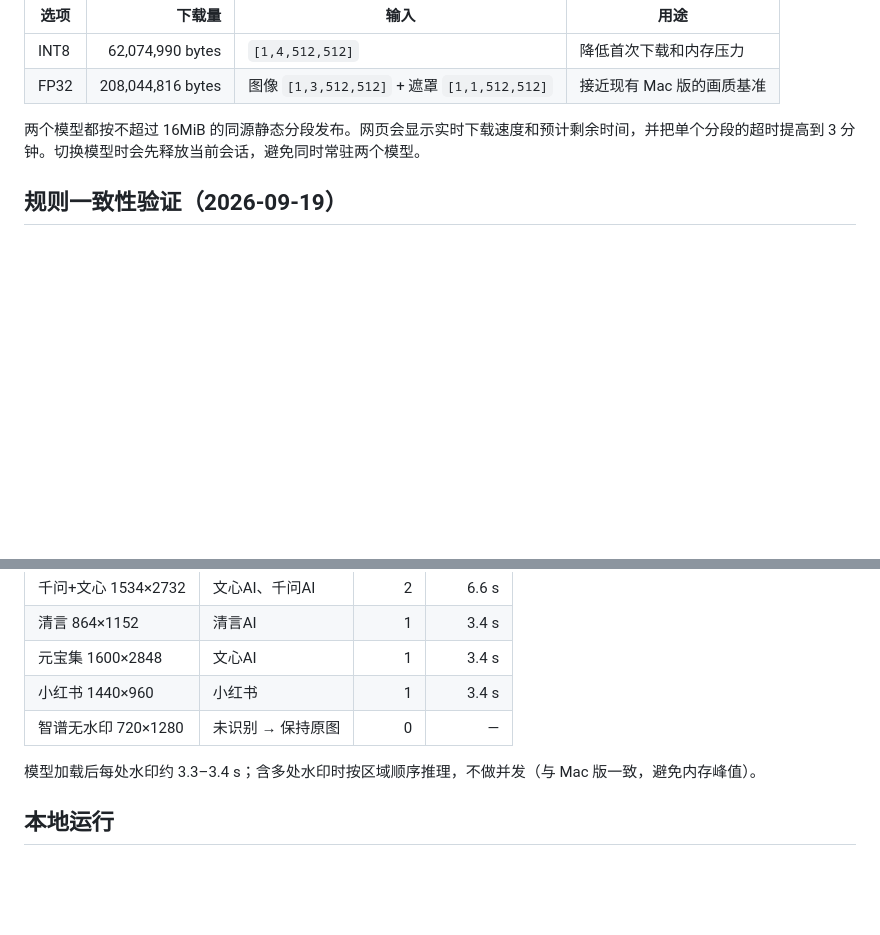
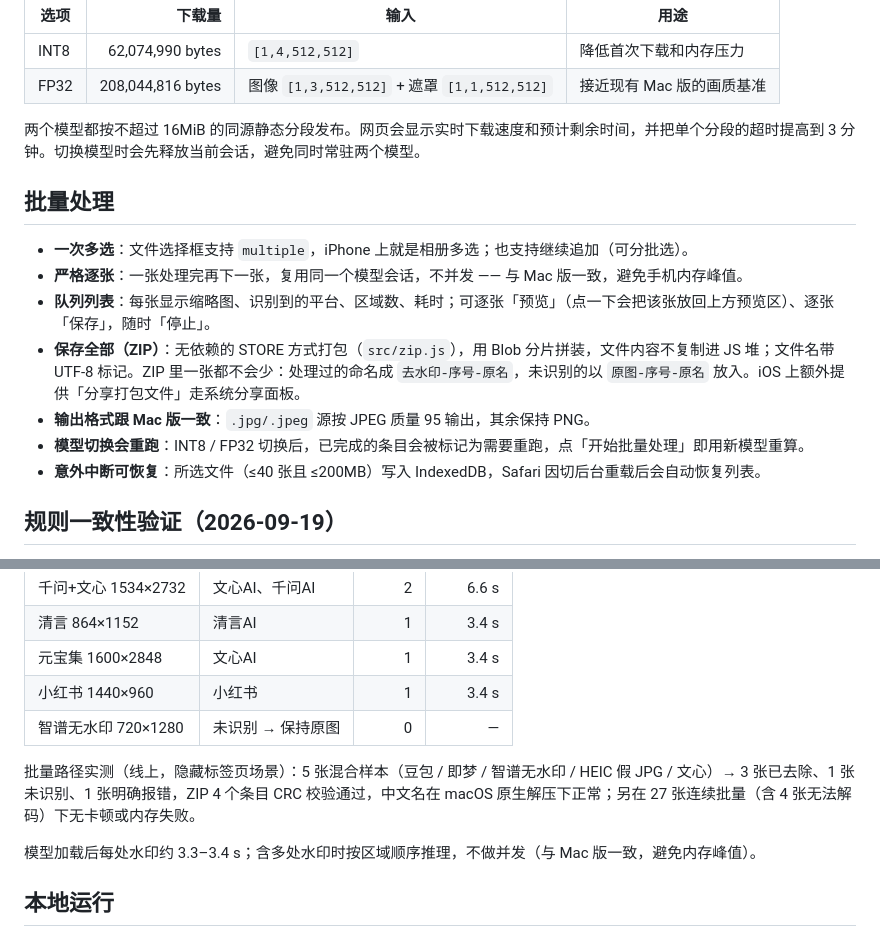
Before and after one commit to kunlun7210/lama-watermark-web, a Markdown page: README.md, 2 parts joined by grey strips. GitHub-like rendering; blank space fills up the shorter version.

```diff
--- a/README.md
+++ b/README.md
@@ -29,6 +29,16 @@ Gemini 的专用反向 Alpha 还原暂未移植：那条链路依赖 `.npy` Alph
 
 两个模型都按不超过 16MiB 的同源静态分段发布。网页会显示实时下载速度和预计剩余时间，并把单个分段的超时提高到 3 分钟。切换模型时会先释放当前会话，避免同时常驻两个模型。
 
+## 批量处理
+
+- **一次多选**：文件选择框支持 `multiple`，iPhone 上就是相册多选；也支持继续追加（可分批选）。
+- **严格逐张**：一张处理完再下一张，复用同一个模型会话，不并发 —— 与 Mac 版一致，避免手机内存峰值。
+- **队列列表**：每张显示缩略图、识别到的平台、区域数、耗时；可逐张「预览」（点一下会把该张放回上方预览区）、逐张「保存」，随时「停止」。
+- **保存全部（ZIP）**：无依赖的 STORE 方式打包（`src/zip.js`），用 Blob 分片拼装，文件内容不复制进 JS 堆；文件名带 UTF-8 标记。ZIP 里一张都不会少：处理过的命名成 `去水印-序号-原名`，未识别的以 `原图-序号-原名` 放入。iOS 上额外提供「分享打包文件」走系统分享面板。
+- **输出格式跟 Mac 版一致**：`.jpg/.jpeg` 源按 JPEG 质量 95 输出，其余保持 PNG。
+- **模型切换会重跑**：INT8 / FP32 切换后，已完成的条目会被标记为需要重跑，点「开始批量处理」即用新模型重算。
+- **意外中断可恢复**：所选文件（≤40 张且 ≤200MB）写入 IndexedDB，Safari 因切后台重载后会自动恢复列表。
+
 ## 规则一致性验证（2026-09-19）
 
 用 Mac 版自带的 Python 检测器在 `~/Downloads/水印测试集/`（79 张、6 个平台）上生成基准，再让浏览器端 JS 跑同一批图，逐张比较「识别到的平台 + 修复矩形坐标」：
@@ -54,6 +64,8 @@ Gemini 的专用反向 Alpha 还原暂未移植：那条链路依赖 `.npy` Alph
 | 小红书 1440×960 | 小红书 | 1 | 3.4 s |
 | 智谱无水印 720×1280 | 未识别 → 保持原图 | 0 | — |
 
+批量路径实测（线上，隐藏标签页场景）：5 张混合样本（豆包 / 即梦 / 智谱无水印 / HEIC 假 JPG / 文心）→ 3 张已去除、1 张未识别、1 张明确报错，ZIP 4 个条目 CRC 校验通过，中文名在 macOS 原生解压下正常；另在 27 张连续批量（含 4 张无法解码）下无卡顿或内存失败。
+
 模型加载后每处水印约 3.3–3.4 s；含多处水印时按区域顺序推理，不做并发（与 Mac 版一致，避免内存峰值）。
 
 ## 本地运行
```
Also changed, not shown: EVALUATION.md (+25 -0 lines).
